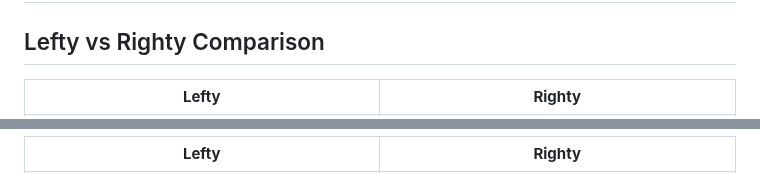
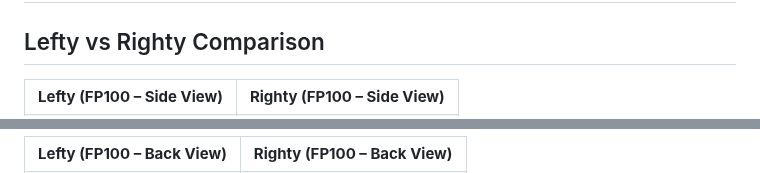
Before and after one commit to JacobChin/Baseball-Projects, a Markdown page: Swing-Biomech-Analysis/README.md, 2 parts joined by grey strips. Drawn GitHub-style.

```diff
--- a/Swing-Biomech-Analysis/README.md
+++ b/Swing-Biomech-Analysis/README.md
@@ -82,7 +82,7 @@ The swing was segmented into:
 
 <table>
   <tr>
-    <td align="center"><b>Lefty</b></td>
-    <td align="center"><b>Righty</b></td>
+    <td align="center"><b>Lefty (FP100 – Side View)</b></td>
+    <td align="center"><b>Righty (FP100 – Side View)</b></td>
   </tr>
   <tr>
@@ -93,7 +93,7 @@ The swing was segmented into:
 
 <table>
   <tr>
-    <td align="center"><b>Lefty</b></td>
-    <td align="center"><b>Righty</b></td>
+    <td align="center"><b>Lefty (FP100 – Back View)</b></td>
+    <td align="center"><b>Righty (FP100 – Back View)</b></td>
   </tr>
   <tr>
```
Also changed, not shown: other parts of Swing-Biomech-Analysis/README.md (+48 -4 lines).
